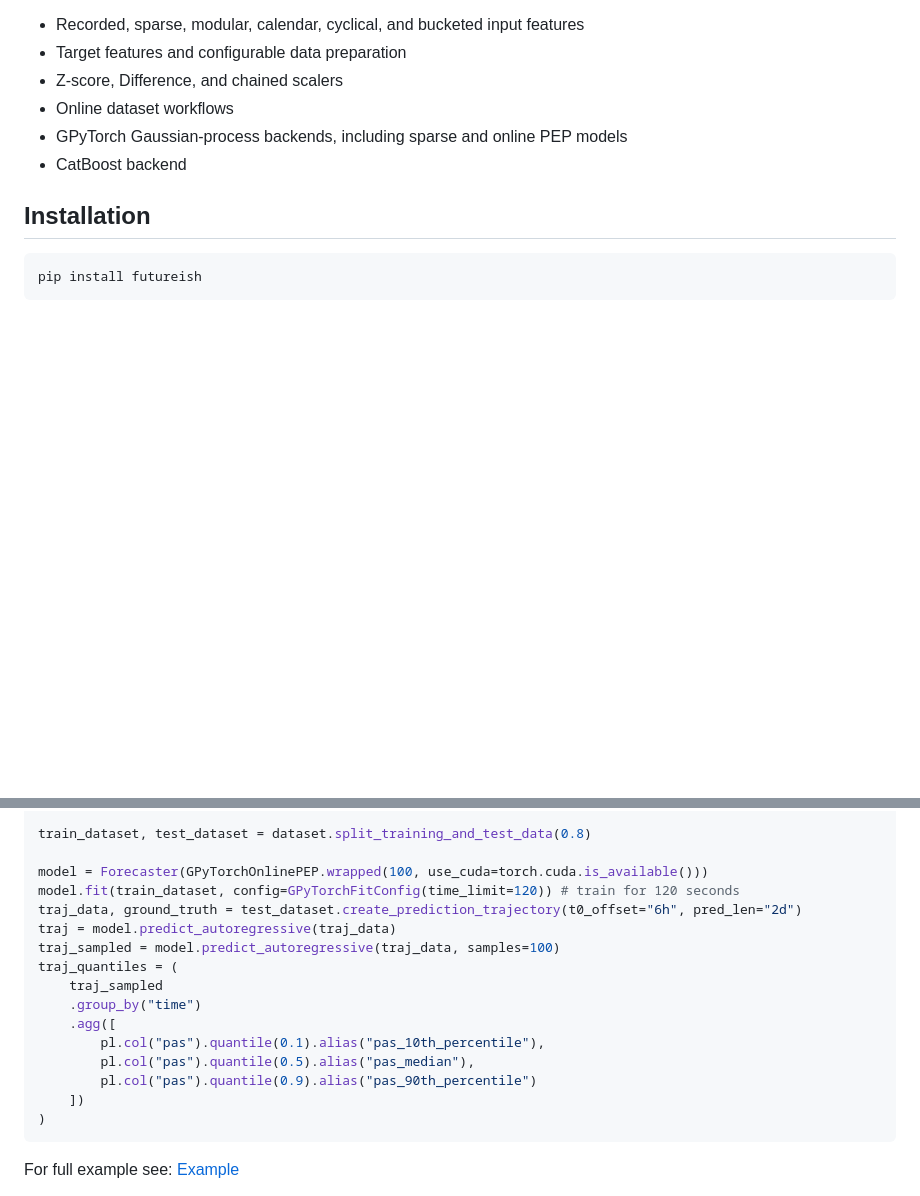
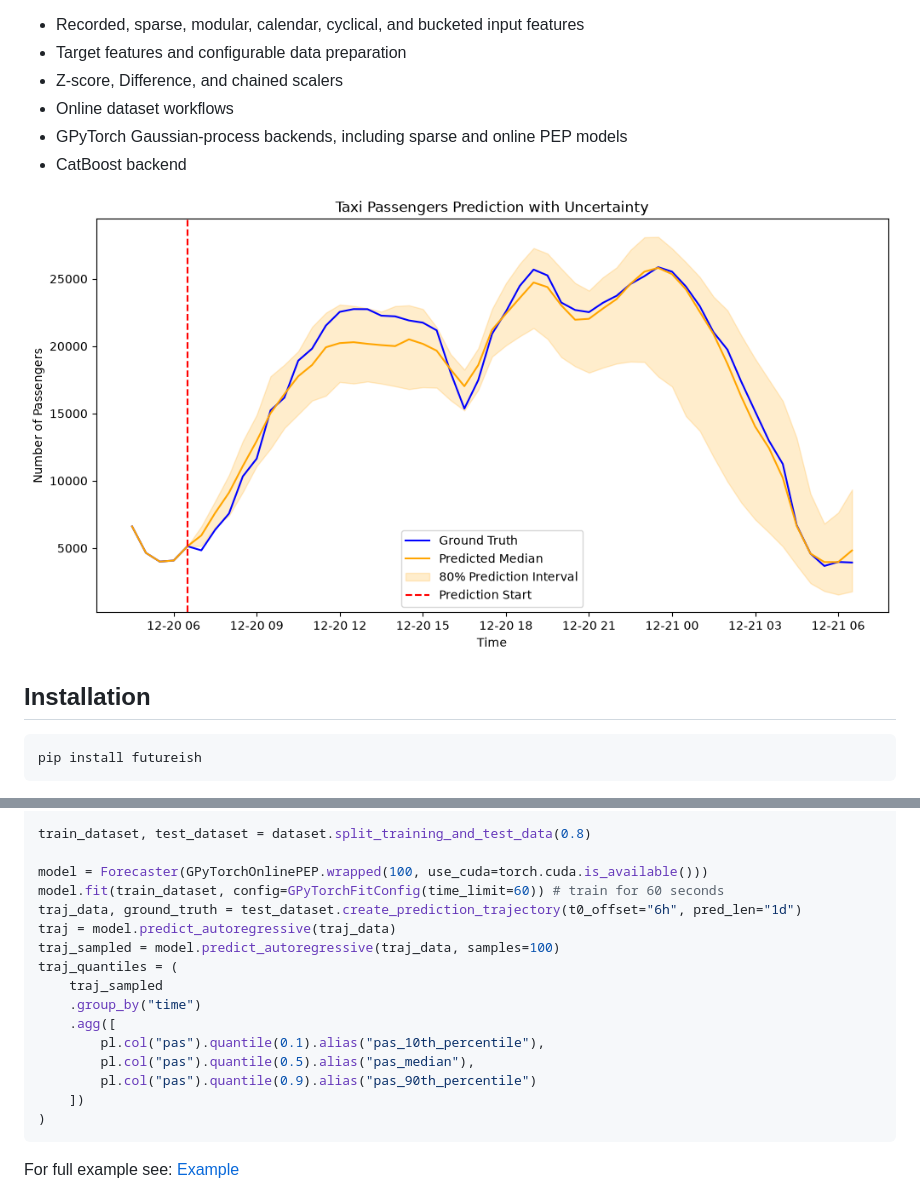
Before and after one commit to jaschn/futureish, a Markdown page: README.md, 2 parts joined by grey strips. Rendered like a GitHub page; pictures changed too: examples/prediction_example.png (added); blank space fills up the shorter version.

Commit message:
updated example

````diff
--- a/README.md
+++ b/README.md
@@ -10,6 +10,8 @@ It features a powerfull interface and functions for defining inputs, targets and
 - Online dataset workflows
 - GPyTorch Gaussian-process backends, including sparse and online PEP models
 - CatBoost backend
+
+![\[\](examples/prediction_example.png)](examples/prediction_example.png)
 
 ## Installation
 
@@ -54,8 +56,8 @@ dataset = Dataset(
 train_dataset, test_dataset = dataset.split_training_and_test_data(0.8)
 
 model = Forecaster(GPyTorchOnlinePEP.wrapped(100, use_cuda=torch.cuda.is_available()))
-model.fit(train_dataset, config=GPyTorchFitConfig(time_limit=120)) # train for 120 seconds
-traj_data, ground_truth = test_dataset.create_prediction_trajectory(t0_offset="6h", pred_len="2d")
+model.fit(train_dataset, config=GPyTorchFitConfig(time_limit=60)) # train for 60 seconds
+traj_data, ground_truth = test_dataset.create_prediction_trajectory(t0_offset="6h", pred_len="1d")
 traj = model.predict_autoregressive(traj_data)
 traj_sampled = model.predict_autoregressive(traj_data, samples=100)
 traj_quantiles = (
@@ -68,6 +70,8 @@ traj_quantiles = (
     ])
 )
 ```
+
+
 For full example see: [Example](examples/example.ipynb)
 
 
````
Also changed, not shown: 1 other file.
